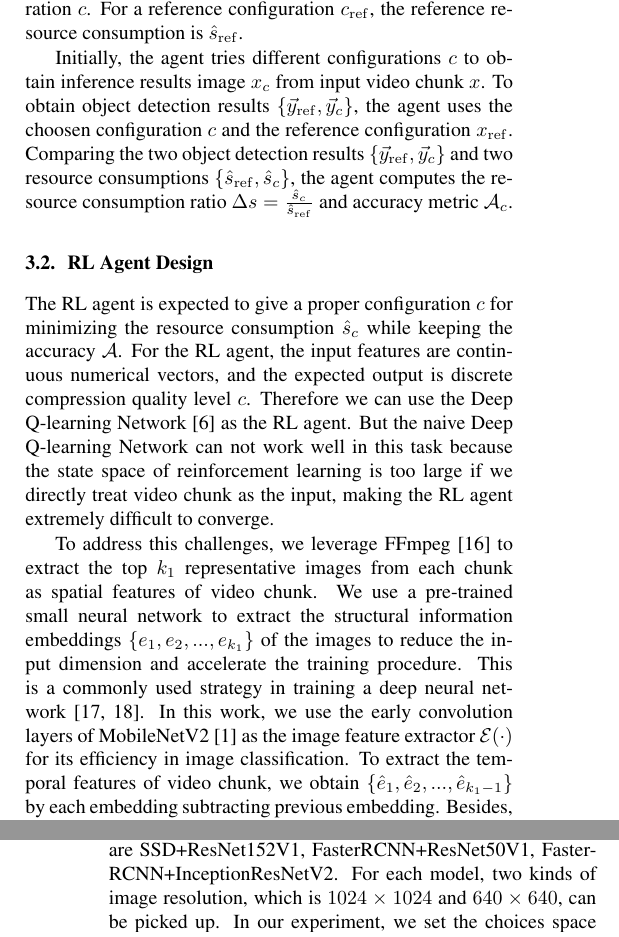
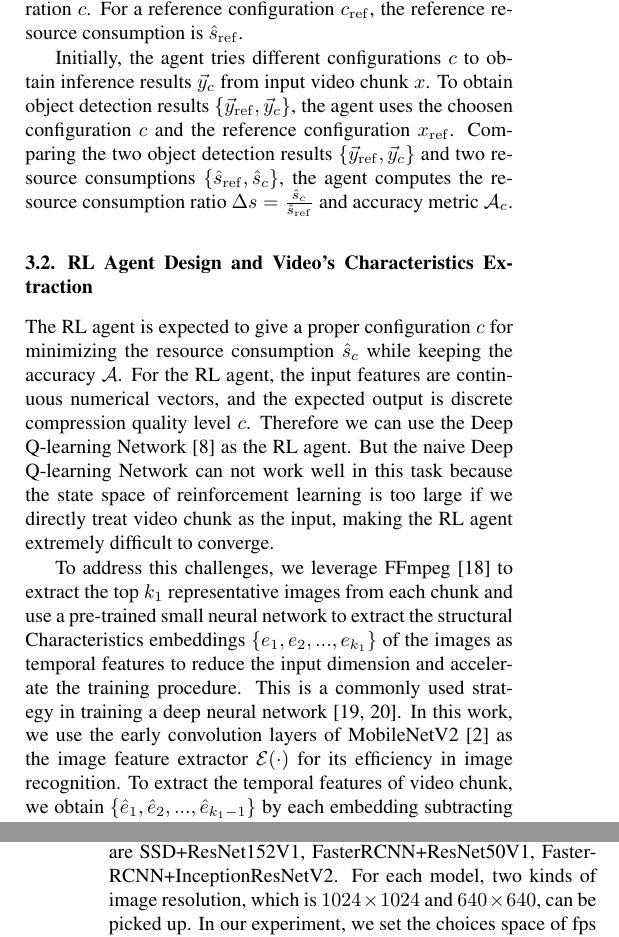
Before and after one commit to ZhaoliangHe/PerConfigure_Paper, a LaTeX paper (paper/main.tex, which reads paper/sections/design.tex): two parts of the columns of pages 3 and 5 of 8 before the commit and two parts of the columns of pages 3 and 5 of 9 after it, joined at a grey line, cut so that both start at the same text. Compiled offline with pdfLaTeX.

Commit message:
minor design

```diff
--- a/paper/sections/design.tex
+++ b/paper/sections/design.tex
@@ -18,9 +18,9 @@ To adaptively choose different configuration for video stream, we divides the vi
 
 For the cost of the object detection service, we use average GPU processing time per frame as the metric of resource consumption. We also denote the metric of resource consumption as $ \hat{s}_{ic} $ that for an input video chunk $ x_i $ and a given configuration $ c $. For a reference configuration $ c_{\rm ref} $, the reference resource consumption is $ \hat{s}_{\rm ref} $.
 
-Initially, the agent tries different configurations $ c $ to obtain inference results image $ x_c $ from input video chunk $ x $. To obtain object detection results $ \{\vec{y}_{\rm ref}, \vec{y}_c\} $, the agent uses the choosen configuration $ c $ and the reference configuration $ x_{\rm ref} $. Comparing the two object detection results $ \{\vec{y}_{\rm ref}, \vec{y}_c\} $ and two resource consumptions $ \{\hat{s}_{\rm ref}, \hat{s}_c\} $, the agent computes the resource consumption ratio $ \Delta s = \frac{\hat{s}_c}{\hat{s}_{\rm ref}} $ and accuracy metric $ \mathcal{A}_c $.
+Initially, the agent tries different configurations $ c $ to obtain inference results $\vec{y}_c$ from input video chunk $ x $. To obtain object detection results $ \{\vec{y}_{\rm ref}, \vec{y}_c\} $, the agent uses the choosen configuration $ c $ and the reference configuration $ x_{\rm ref} $. Comparing the two object detection results $ \{\vec{y}_{\rm ref}, \vec{y}_c\} $ and two resource consumptions $ \{\hat{s}_{\rm ref}, \hat{s}_c\} $, the agent computes the resource consumption ratio $ \Delta s = \frac{\hat{s}_c}{\hat{s}_{\rm ref}} $ and accuracy metric $ \mathcal{A}_c $.
 
-\subsection{RL Agent Design}
+\subsection{RL Agent Design and Video's Characteristics Extraction}
 
 The RL agent is expected to give a proper configuration $ c $ for minimizing the resource consumption $ \hat{s}_c $ while keeping the accuracy $ \mathcal{A} $. For the RL agent, the input features are continuous numerical vectors, and the expected output is discrete compression quality level $ c $. Therefore we can use the Deep Q-learning Network \cite{DQN} as the RL agent. But the naive Deep Q-learning Network can not work well in this task because the state space of reinforcement learning is too large if we directly treat video chunk as the input, making the RL agent extremely difficult to converge.
 
@@ -34,8 +34,9 @@ The RL agent is expected to give a proper configuration $ c $ for minimizing the
 %	\item The RL agent starts training from random trials and learns afterward from the reward feedback. When training from a randomly initialized neural network, the reward feedback is very sparse, making it difficult for the agent to learn.
 %\end{itemize}
 
-To address this challenges, we leverage FFmpeg \cite{FFmpeg} to extract the top $k_1$ representative images from each chunk as spatial features of video chunk. We use a pre-trained small neural network to extract the structural information embeddings $ \{e_1,e_2,...,e_{k_1}\} $ of the images to reduce the input dimension and accelerate the training procedure. This is a commonly used strategy in training a deep neural network~\cite{finetunning,finetunning2}. In this work, we use the early convolution layers of MobileNetV2~\cite{MobileNetV2} as the image feature extractor $ \mathcal{E}(\cdot) $ for its efficiency in image classification. To extract the temporal features of video chunk, we obtain $ \{\hat{e}_1,\hat{e}_2,...,\hat{e}_{{k_1}-1}\} $ by each embedding subtracting previous embedding. Besides, we record the last $k_2$ configurations $ \{c_1,c_2,...,c_{k_2}\} $. To Solve that vectors of different lengths are not conducive to input to the neural network, we use fully connected layer to transform the spatial embedding $ \{e_1,e_2,...,e_{k_1}\} $, temporal embedding $ \{\hat{e}_1,\hat{e}_2,...,\hat{e}_{{k_1}-1}\} $, and recent configuration $ \{c_1,c_2,...,c_{k_2}\} $ to the fixed length vector, similar to the work~\cite{pensieve}. We formulate the fixed length vector $ s $ as \emph{states} and the configuration $ c $ as discrete \emph{actions}.
+To address this challenges, we leverage FFmpeg \cite{FFmpeg} to extract the top $k_1$ representative images from each chunk and use a pre-trained small neural network to extract the structural Characteristics embeddings $ \{e_1,e_2,...,e_{k_1}\} $ of the images as temporal features to reduce the input dimension and accelerate the training procedure. This is a commonly used strategy in training a deep neural network~\cite{finetunning,finetunning2}. In this work, we use the early convolution layers of MobileNetV2~\cite{MobileNetV2} as the image feature extractor $ \mathcal{E}(\cdot) $ for its efficiency in image recognition. To extract the temporal features of video chunk, we obtain $ \{\hat{e}_1,\hat{e}_2,...,\hat{e}_{{k_1}-1}\} $ by each embedding subtracting previous embedding. Besides, we record the last $k_2$ configurations $ \{c_1,c_2,...,c_{k_2}\} $. To Solve that vectors of different lengths are not conducive to input to the neural network, we use fully connected layer to transform the spatial embedding $ \{e_1,e_2,...,e_{k_1}\} $, temporal embedding $ \{\hat{e}_1,\hat{e}_2,...,\hat{e}_{{k_1}-1}\} $, and recent configuration $ \{c_1,c_2,...,c_{k_2}\} $ to the fixed length vector, similar to the work~\cite{pensieve}. We formulate the fixed length vector $ s $ as \emph{states} and the configuration $ c $ as discrete \emph{actions}.
 
+%To address this challenges, we leverage FFmpeg \cite{FFmpeg} to extract the top $k_1$ representative images from each chunk as characteristics of video chunk
 \subsection{Reinforcement Learning-based Framework}
 
 In our system, we define 48 discrete actions to indicate 48 configuration, and the specific configurations are provided in Section~\ref{subsec: configuration}. We denote the \emph{action-value function} as $ Q(s, c; \theta) $ and the optimal compression quality level at time $ t $ as $  c_t = {\rm argmax}_cQ(s, c; \theta) $ where $ \theta $ indicates the parameters of the Deep Q-learning Network $ \phi $. In such reinforcement learning formulation, the training phase is to minimize the loss function $ L_i(\theta_i) = \mathbb{E}_{s, c \sim \rho (\cdot)}\Big[\big(y_i - Q(s, c; \theta_i)\big)^2 \Big] $ that changes at each iteration $ i $ where target $ y_i = \mathbb{E}_{s' \sim \{\mathcal{X}, M\}} \big[ r + \gamma \max_{c'} Q(s', c'; \theta_{i-1}) \mid s, c \big] $. Especially, $ r $ is the reward feedback, and $ \rho(s, c) $ is a probability distribution over state  $ s $ and the configuration $ c $~\cite{DQN}. When minimizing the distance of \emph{action-value function}'s output $ Q(\cdot) $ and target $ y_i $, the \emph{action-value function} $ Q(\cdot) $ outputs a more accurate estimation of an action.
```
Also changed, not shown: paper/sections/experiment.tex (+8 -8 lines), paper/sections/introduction.tex (+1 -1 lines), paper/main.bbl, paper/main.pdf, paper/sections/design.tex (6 more changed lines), 5 other files.
